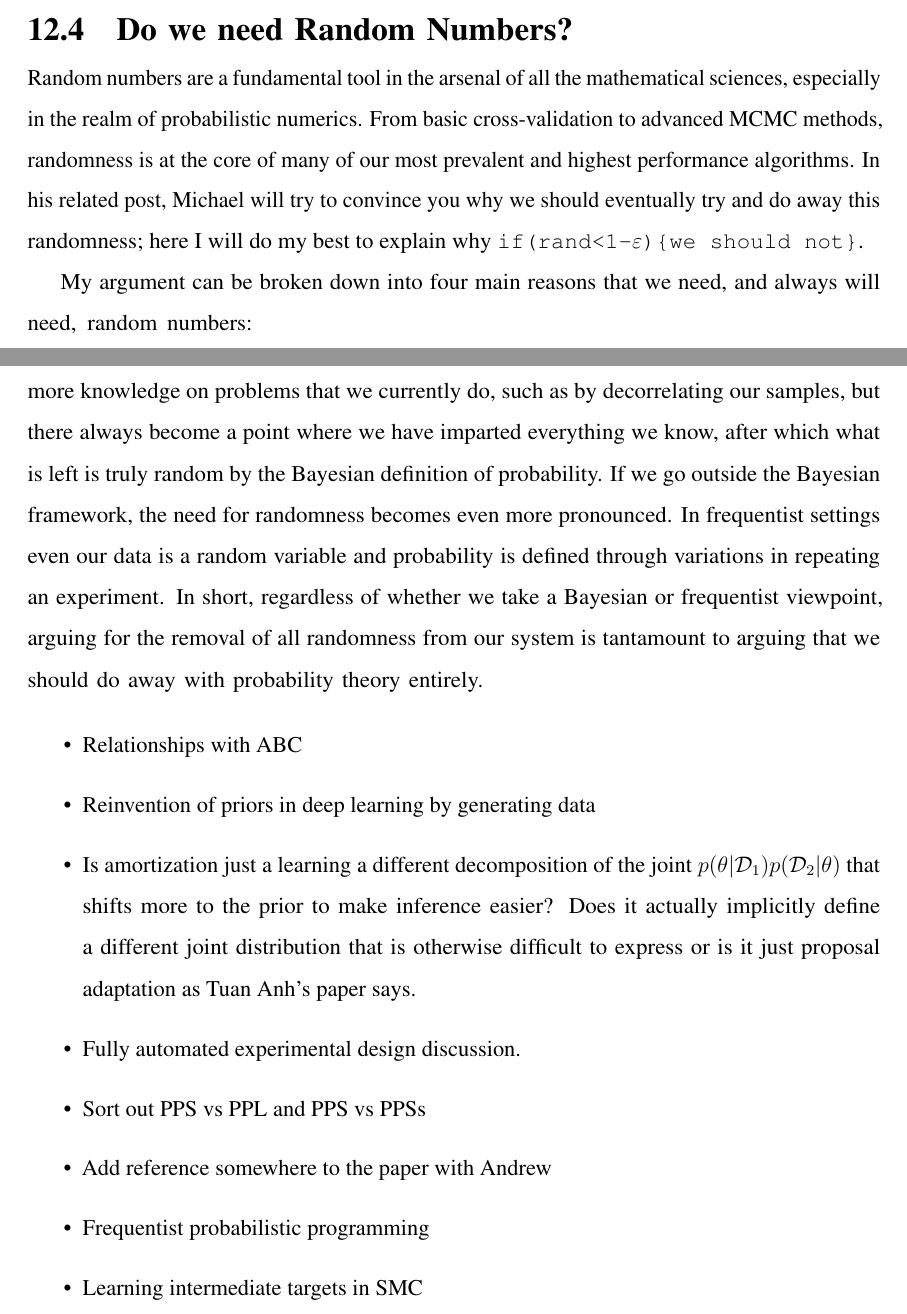
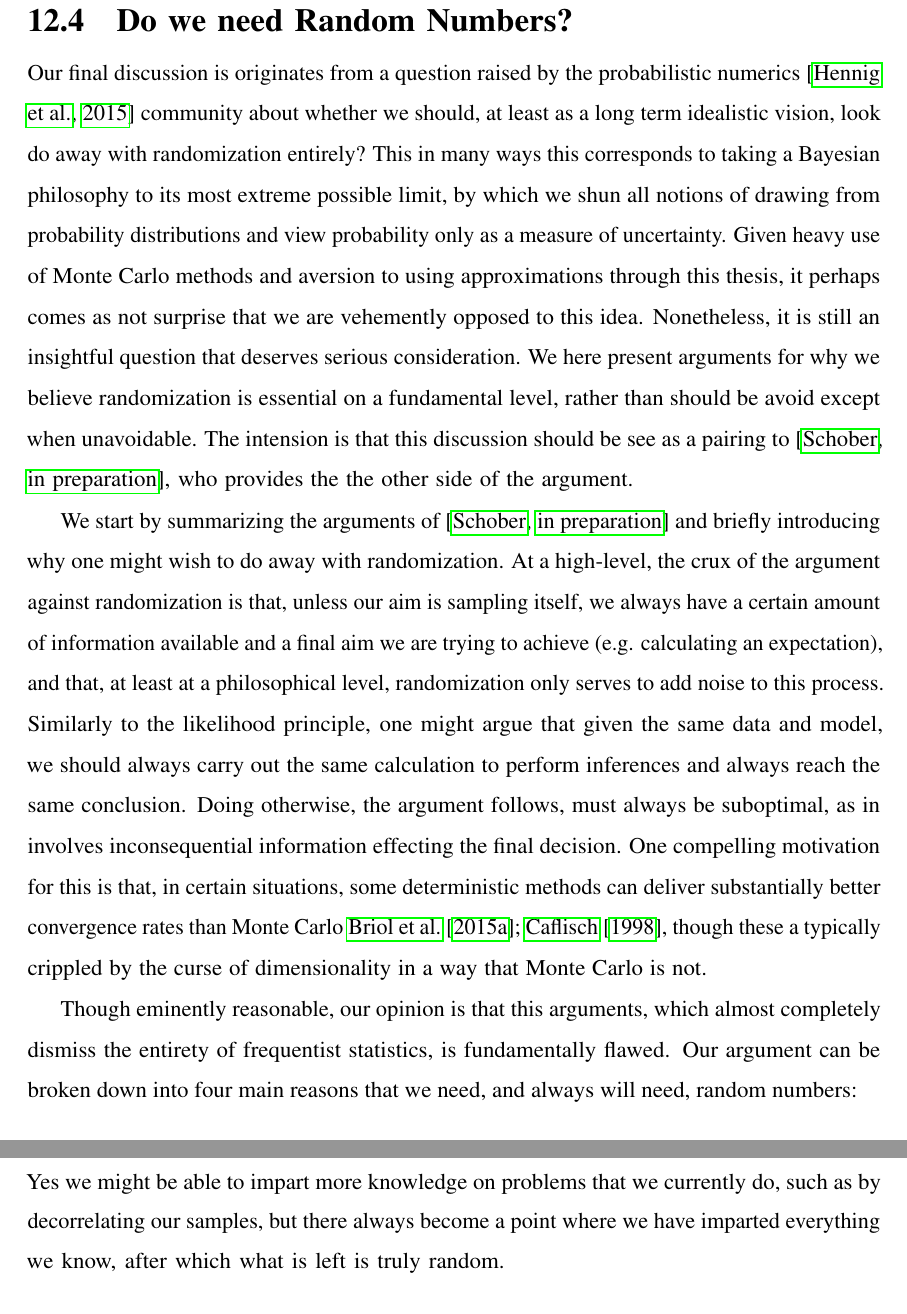
Before and after one commit to twgr/thesis, a LaTeX thesis (main.tex, which reads discussion/discussion.tex, ociamthesis.cls, refs.bib): two parts of pages 243 and 246 of 260 before the commit and two parts of pages 240 and 242 of 256 after it, joined at a grey line, cut so that both start at the same text. Compiled offline with pdfLaTeX.

Commit message:
finished discussion

```diff
--- a/discussion/discussion.tex
+++ b/discussion/discussion.tex
@@ -174,12 +174,28 @@ as conventional Bayesian modeling, for which ANNs are likely to be highly useful
 
 \section{Do we need Random Numbers?}
 
-Random numbers are a fundamental tool in the arsenal of all the mathematical sciences, especially in the realm of
-probabilistic numerics.  From basic cross-validation to advanced MCMC methods, randomness is at the core of
-many of our most prevalent and highest performance algorithms.  In his related post, Michael will
-try to convince you why we should eventually try and do away this randomness; here I will do my best to explain why
-\texttt{if(rand<1-$\varepsilon$)\{we should not\}}.
+Our final discussion is originates from a question raised by the probabilistic numerics~\citep{hennig2015probabilistic}
+community about whether we should, at least as a long term idealistic vision, look do away with randomization entirely?  This
+in many ways this corresponds to taking a Bayesian philosophy to its most extreme possible
+limit, by which we shun all notions of drawing from probability distributions and view probability only as a measure
+of uncertainty.  Given heavy use of Monte Carlo methods and aversion to using approximations through this thesis,
+it perhaps comes as not surprise that we are vehemently opposed to this idea.  Nonetheless, it is still an insightful
+question that deserves serious consideration.  We here present arguments for why we believe randomization is essential
+on a fundamental level, rather than should be avoid except when unavoidable.  The intension is that this discussion should
+be see as a pairing to~\citep{schober2017thesis}, who provides the the other side of the argument.
 
-My argument can be broken down into four main reasons that we need, and always will need, random numbers:
-\begin{enumerate}
-	\item Speed and simplicity - sometimes even if there if there is the information available to improve a computation,
+We start by summarizing the arguments of~\citep{schober2017thesis} and briefly introducing why one might wish to
+do away with randomization.  At a high-level, the crux of the argument against randomization is that, unless our aim
+is sampling itself, we always have a certain amount of information available and a final aim we are trying to achieve (e.g.
+calculating an expectation), and that, at least at a philosophical level, randomization only serves to add noise to this
+process.  Similarly to the likelihood principle, one might argue that given the same data and model, we should
+always carry out the same calculation to perform inferences and always reach the same conclusion.  Doing otherwise,
+the argument follows, must always be suboptimal, as in involves inconsequential information effecting the final
+decision.  One compelling motivation for this is that, in certain situations, some deterministic
+methods can deliver substantially better convergence rates than Monte Carlo~\cite{briol2016fwbq,caflisch1998monte},
+though these a typically crippled by the curse of dimensionality in a way that Monte Carlo is not.
+
+Though eminently reasonable, our opinion is that this arguments, which almost completely dismiss the entirety
+of frequentist statistics, is fundamentally flawed.  Our argument can be broken down into four main reasons
+that we need, and always will need, random numbers:
+\begin{description}[align=left]
@@ -259,24 +273,19 @@ have done this, what is left is random.  After all, this uncertainty is where th
-from and what does it mean to have probability without randomness?  Yes we might be able to impart more knowledge on
+have done this, what is left is random.   Yes we might be able to impart more knowledge on
 problems that we currently do, such as by decorrelating our samples, but there always become a point where we have
-imparted everything we know, after which what is left is truly random by the Bayesian definition of
-probability.  If we go outside the Bayesian framework, the need for randomness becomes even more pronounced.  In
-frequentist settings even our data is a random variable and probability is defined through variations in repeating an
-experiment.  In short, regardless of whether we take a Bayesian or frequentist viewpoint, arguing for the
-removal of all randomness from our system is tantamount to arguing that we should do away with probability
-theory entirely.
+imparted everything we know, after which what is left is truly random.
 
-
-\begin{itemize}
-	\item Relationships with ABC
-	\item Reinvention of priors in deep learning by generating data
-	\item Is amortization just a learning a different decomposition of the joint
-	$p(\theta | \mathcal{D}_1)p(\mathcal{D}_2|\theta)$ that shifts more to the
-	prior to make inference easier?  Does it actually implicitly define a different
-	joint distribution that is otherwise difficult to express or is it just proposal
-	adaptation as Tuan Anh's paper says.
-	\item Fully automated experimental design discussion.
-	\item Sort out PPS vs PPL and PPS vs PPSs
-	\item Add reference somewhere to the paper with Andrew
-	\item Frequentist probabilistic programming
-	\item Learning intermediate targets in SMC
-\end{itemize}
+%
+%\begin{itemize}
+%	\item Relationships with ABC
+%	\item Reinvention of priors in deep learning by generating data
+%	\item Is amortization just a learning a different decomposition of the joint
+%	$p(\theta | \mathcal{D}_1)p(\mathcal{D}_2|\theta)$ that shifts more to the
+%	prior to make inference easier?  Does it actually implicitly define a different
+%	joint distribution that is otherwise difficult to express or is it just proposal
+%	adaptation as Tuan Anh's paper says.
+%	\item Fully automated experimental design discussion.
+%	\item Sort out PPS vs PPL and PPS vs PPSs
+%	\item Add reference somewhere to the paper with Andrew
+%	\item Frequentist probabilistic programming
+%	\item Learning intermediate targets in SMC
+%\end{itemize}
--- a/ociamthesis.cls
+++ b/ociamthesis.cls
@@ -79,9 +79,9 @@
 %\usepackage[includehead,hmargin={3.6cm, 2.6cm}, vmargin={2.5cm,2.7cm}, headsep=.8cm,footskip=1.2cm]{geometry}
 %\fi
 \ifmc@nobind
-\usepackage[includehead,hmargin={2.8cm, 2.8cm}, vmargin={2.2cm,2.3cm}, headsep=.8cm,footskip=1.2cm]{geometry}
+\usepackage[includehead,hmargin={2.8cm, 2.8cm}, vmargin={2.1cm,2.4cm}, headsep=.6cm,footskip=1.0cm]{geometry}
 \else
-\usepackage[includehead,hmargin={2.9cm, 2.1cm}, vmargin={2.2cm,2.3cm}, headsep=.8cm,footskip=1.2cm]{geometry}
+\usepackage[includehead,hmargin={2.9cm, 2.1cm}, vmargin={2.1cm,2.4cm}, headsep=.6cm,footskip=1.0cm]{geometry}
 \fi
 
 \usepackage{xcolor}
--- a/refs.bib
+++ b/refs.bib
@@ -3790,0 +3815 @@ year = "2015"
+	year = {2015}
```
Also changed, not shown: main.tex (+3 -1 lines), discussion/discussion.tex (66 more changed lines), refs.bib (35 more changed lines).
